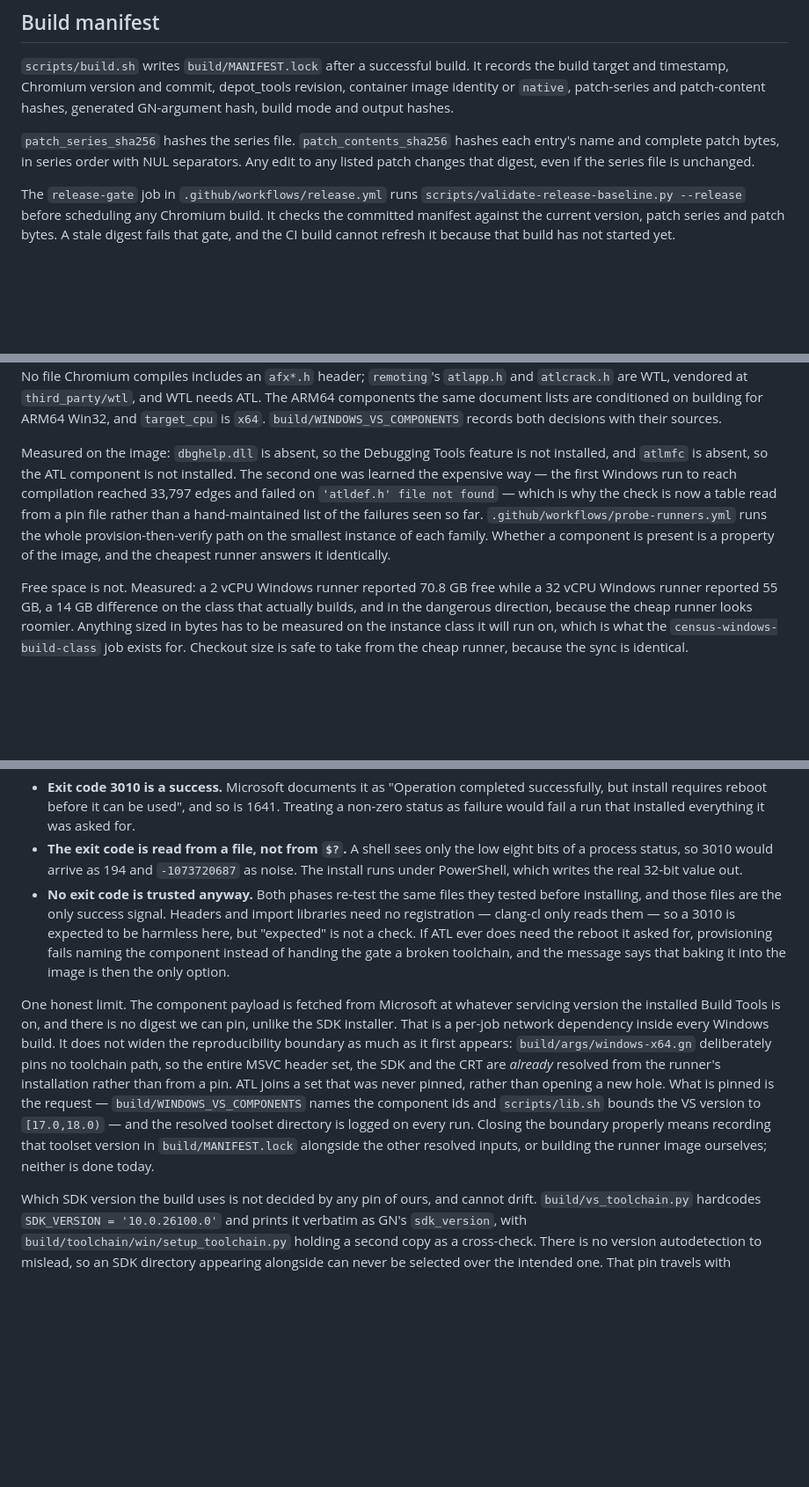
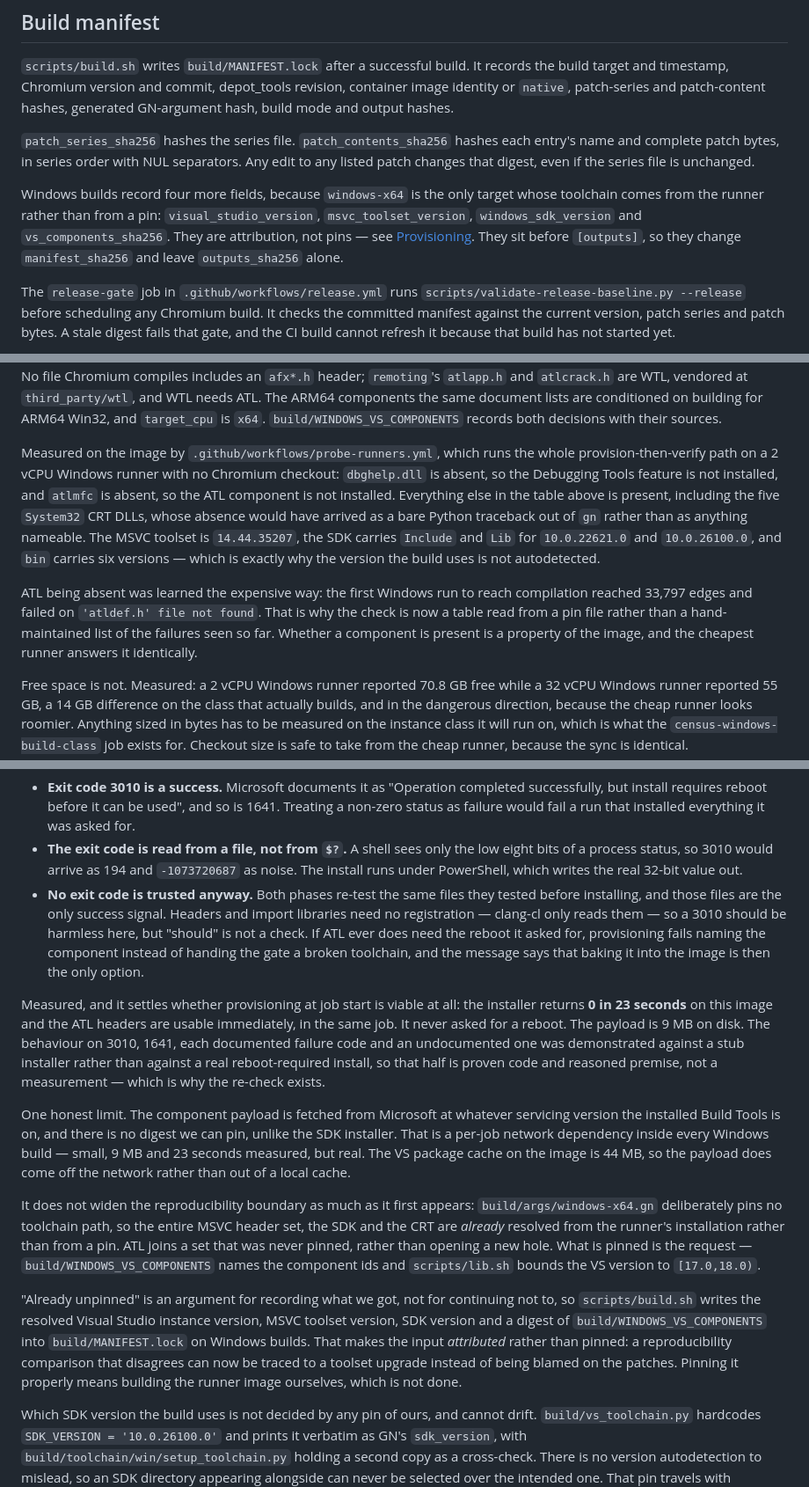
Before and after one commit to heretic-hq/apostate, a Markdown page: docs/BUILD.md, 3 parts joined by grey strips. Shown at 88% size. Rendered like a GitHub page; blank space fills up the shorter version.

Commit message:
Record the measured Windows provisioning results
The probe answered the question only a Windows runner could. The VS installer
returns 0 in 23 seconds on this image, the ATL headers are usable in the same
job, and it never asks for a reboot, so provisioning at job start is viable and
no prebuilt image is needed. The payload is 9 MB and the image's VS package
cache is 44 MB, so it does come off the network.

Also records that the 3010 and failure-code handling was demonstrated against a
stub rather than a real reboot-required install, that the System32 CRT DLLs were
present all along and were a latent hazard rather than an active break, and the
four manifest fields that now attribute the Windows toolchain.

```diff
--- a/docs/BUILD.md
+++ b/docs/BUILD.md
@@ -130,6 +130,13 @@ patch-content hashes, generated GN-argument hash, build mode and output hashes.
 each entry's name and complete patch bytes, in series order with NUL
 separators. Any edit to any listed patch changes that digest, even if the
 series file is unchanged.
+
+Windows builds record four more fields, because `windows-x64` is the only
+target whose toolchain comes from the runner rather than from a pin:
+`visual_studio_version`, `msvc_toolset_version`, `windows_sdk_version` and
+`vs_components_sha256`. They are attribution, not pins — see
+[Provisioning](#provisioning). They sit before `[outputs]`, so they change
+`manifest_sha256` and leave `outputs_sha256` alone.
 
 The `release-gate` job in `.github/workflows/release.yml` runs
 `scripts/validate-release-baseline.py --release` before scheduling any
@@ -405,15 +412,23 @@ header; `remoting`'s `atlapp.h` and `atlcrack.h` are WTL, vendored at
 lists are conditioned on building for ARM64 Win32, and `target_cpu` is `x64`.
 `build/WINDOWS_VS_COMPONENTS` records both decisions with their sources.
 
-Measured on the image: `dbghelp.dll` is absent, so the Debugging Tools feature
-is not installed, and `atlmfc` is absent, so the ATL component is not
-installed. The second one was learned the expensive way — the first Windows
-run to reach compilation reached 33,797 edges and failed on
-`'atldef.h' file not found` — which is why the check is now a table read from
-a pin file rather than a hand-maintained list of the failures seen so far.
-`.github/workflows/probe-runners.yml` runs the whole provision-then-verify
-path on the smallest instance of each family. Whether a component is present
-is a property of the image, and the cheapest runner answers it identically.
+Measured on the image by `.github/workflows/probe-runners.yml`, which runs the
+whole provision-then-verify path on a 2 vCPU Windows runner with no Chromium
+checkout: `dbghelp.dll` is absent, so the Debugging Tools feature is not
+installed, and `atlmfc` is absent, so the ATL component is not installed.
+Everything else in the table above is present, including the five `System32`
+CRT DLLs, whose absence would have arrived as a bare Python traceback out of
+`gn` rather than as anything nameable. The MSVC toolset is `14.44.35207`, the
+SDK carries `Include` and `Lib` for `10.0.22621.0` and `10.0.26100.0`, and
+`bin` carries six versions — which is exactly why the version the build uses is
+not autodetected.
+
+ATL being absent was learned the expensive way: the first Windows run to reach
+compilation reached 33,797 edges and failed on `'atldef.h' file not found`.
+That is why the check is now a table read from a pin file rather than a
+hand-maintained list of the failures seen so far. Whether a component is
+present is a property of the image, and the cheapest runner answers it
+identically.
 
 Free space is not. Measured: a 2 vCPU Windows runner reported 70.8 GB free while
 a 32 vCPU Windows runner reported 55 GB, a 14 GB difference on the class that
@@ -468,24 +483,42 @@ Three details there are not optional:
 - **No exit code is trusted anyway.** Both phases re-test the same files they
   tested before installing, and those files are the only success signal.
   Headers and import libraries need no registration — clang-cl only reads
-  them — so a 3010 is expected to be harmless here, but "expected" is not a
-  check. If ATL ever does need the reboot it asked for, provisioning fails
-  naming the component instead of handing the gate a broken toolchain, and the
-  message says that baking it into the image is then the only option.
+  them — so a 3010 should be harmless here, but "should" is not a check. If ATL
+  ever does need the reboot it asked for, provisioning fails naming the
+  component instead of handing the gate a broken toolchain, and the message
+  says that baking it into the image is then the only option.
+
+Measured, and it settles whether provisioning at job start is viable at all:
+the installer returns **0 in 23 seconds** on this image and the ATL headers are
+usable immediately, in the same job. It never asked for a reboot. The payload
+is 9 MB on disk. The behaviour on 3010, 1641, each documented failure code and
+an undocumented one was demonstrated against a stub installer rather than
+against a real reboot-required install, so that half is proven code and
+reasoned premise, not a measurement — which is why the re-check exists.
 
 One honest limit. The component payload is fetched from Microsoft at whatever
 servicing version the installed Build Tools is on, and there is no digest we
 can pin, unlike the SDK installer. That is a per-job network dependency inside
-every Windows build. It does not widen the reproducibility boundary as much as
-it first appears: `build/args/windows-x64.gn` deliberately pins no toolchain
-path, so the entire MSVC header set, the SDK and the CRT are *already* resolved
-from the runner's installation rather than from a pin. ATL joins a set that was
-never pinned, rather than opening a new hole. What is pinned is the request —
+every Windows build — small, 9 MB and 23 seconds measured, but real. The VS
+package cache on the image is 44 MB, so the payload does come off the network
+rather than out of a local cache.
+
+It does not widen the reproducibility boundary as much as it first appears:
+`build/args/windows-x64.gn` deliberately pins no toolchain path, so the entire
+MSVC header set, the SDK and the CRT are *already* resolved from the runner's
+installation rather than from a pin. ATL joins a set that was never pinned,
+rather than opening a new hole. What is pinned is the request —
 `build/WINDOWS_VS_COMPONENTS` names the component ids and `scripts/lib.sh`
-bounds the VS version to `[17.0,18.0)` — and the resolved toolset directory is
-logged on every run. Closing the boundary properly means recording that
-toolset version in `build/MANIFEST.lock` alongside the other resolved inputs,
-or building the runner image ourselves; neither is done today.
+bounds the VS version to `[17.0,18.0)`.
+
+"Already unpinned" is an argument for recording what we got, not for continuing
+not to, so `scripts/build.sh` writes the resolved Visual Studio instance
+version, MSVC toolset version, SDK version and a digest of
+`build/WINDOWS_VS_COMPONENTS` into `build/MANIFEST.lock` on Windows builds.
+That makes the input *attributed* rather than pinned: a reproducibility
+comparison that disagrees can now be traced to a toolset upgrade instead of
+being blamed on the patches. Pinning it properly means building the runner
+image ourselves, which is not done.
 
 Which SDK version the build uses is not decided by any pin of ours, and cannot
 drift. `build/vs_toolchain.py` hardcodes `SDK_VERSION = '10.0.26100.0'` and
```
